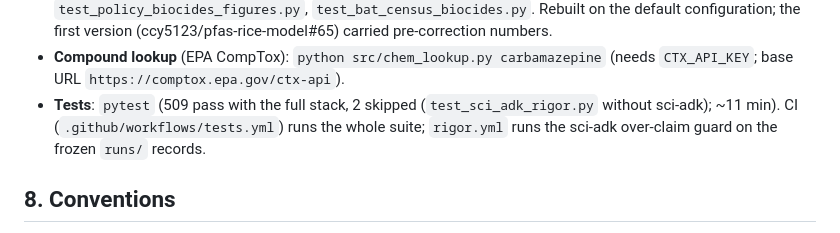
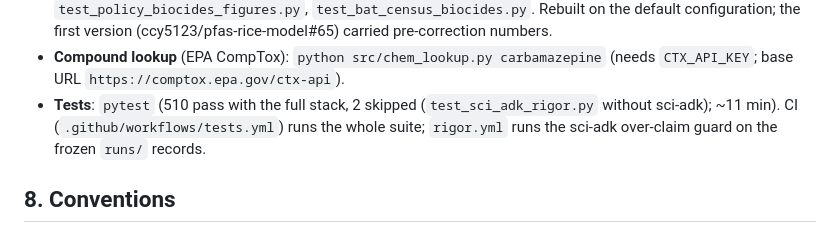
Before and after one commit to ccy5123/pfas-rice-model, a Markdown page: CLAUDE.md, the part around the change. GitHub-like rendering.

Commit message:
CLAUDE.md: test count after 9.15 (510 pass)
Co-Authored-By: Claude Opus 5.5 <noreply@anthropic.com>
Claude-Session: https://claude.ai/code/session_01427TVZC1yjisWABrTiQeCz

```diff
--- a/CLAUDE.md
+++ b/CLAUDE.md
@@ -365,7 +365,7 @@ is opt-in and exactly zero at K_AW = 0; no measured volatile-compound plant data
   first version (ccy5123/pfas-rice-model#65) carried pre-correction numbers.
 - **Compound lookup** (EPA CompTox): `python src/chem_lookup.py carbamazepine` (needs `CTX_API_KEY`;
   base URL `https://comptox.epa.gov/ctx-api`).
-- **Tests**: `pytest` (509 pass with the full stack, 2 skipped (`test_sci_adk_rigor.py` without sci-adk); ~11 min). CI (`.github/workflows/tests.yml`) runs the whole suite;
+- **Tests**: `pytest` (510 pass with the full stack, 2 skipped (`test_sci_adk_rigor.py` without sci-adk); ~11 min). CI (`.github/workflows/tests.yml`) runs the whole suite;
   `rigor.yml` runs the sci-adk over-claim guard on the frozen `runs/` records.
 
 ## 8. Conventions
```
